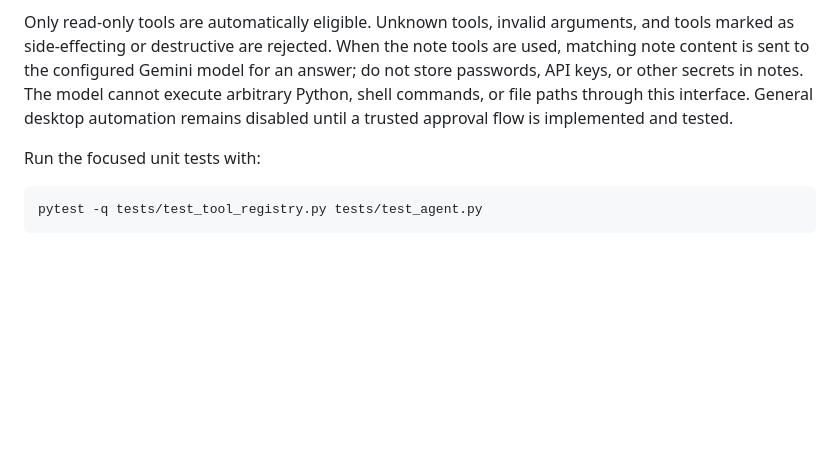
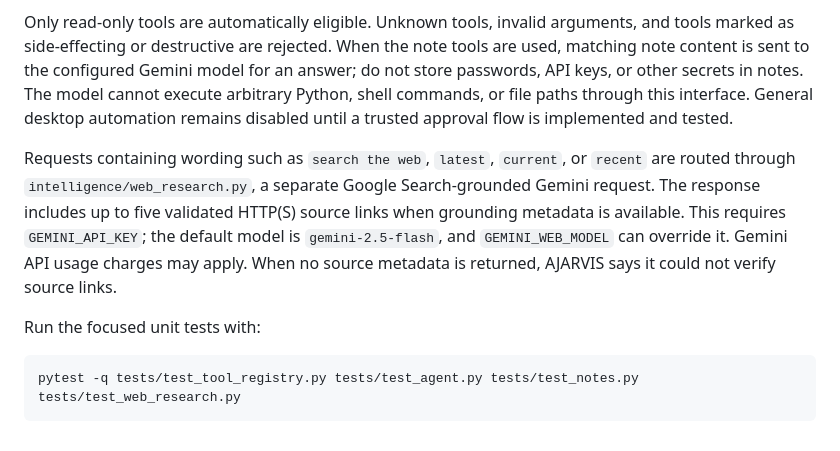
Before and after one commit to ajayyy11/AJARVIS-An-AI-Personal-Voice-Assistant-, a Markdown page: A.JARVIS/README.md, the part around the change. GitHub-like rendering; blank space fills up the shorter version.

Commit message:
Document web research behavior and configuration

````diff
--- a/A.JARVIS/README.md
+++ b/A.JARVIS/README.md
@@ -73,8 +73,10 @@ The initial agent can read the current date/time, CPU and memory usage, home-dis
 
 Only read-only tools are automatically eligible. Unknown tools, invalid arguments, and tools marked as side-effecting or destructive are rejected. When the note tools are used, matching note content is sent to the configured Gemini model for an answer; do not store passwords, API keys, or other secrets in notes. The model cannot execute arbitrary Python, shell commands, or file paths through this interface. General desktop automation remains disabled until a trusted approval flow is implemented and tested.
 
+Requests containing wording such as `search the web`, `latest`, `current`, or `recent` are routed through `intelligence/web_research.py`, a separate Google Search-grounded Gemini request. The response includes up to five validated HTTP(S) source links when grounding metadata is available. This requires `GEMINI_API_KEY`; the default model is `gemini-2.5-flash`, and `GEMINI_WEB_MODEL` can override it. Gemini API usage charges may apply. When no source metadata is returned, AJARVIS says it could not verify source links.
+
 Run the focused unit tests with:
 
 ```bash
-pytest -q tests/test_tool_registry.py tests/test_agent.py
+pytest -q tests/test_tool_registry.py tests/test_agent.py tests/test_notes.py tests/test_web_research.py
 ```
````
